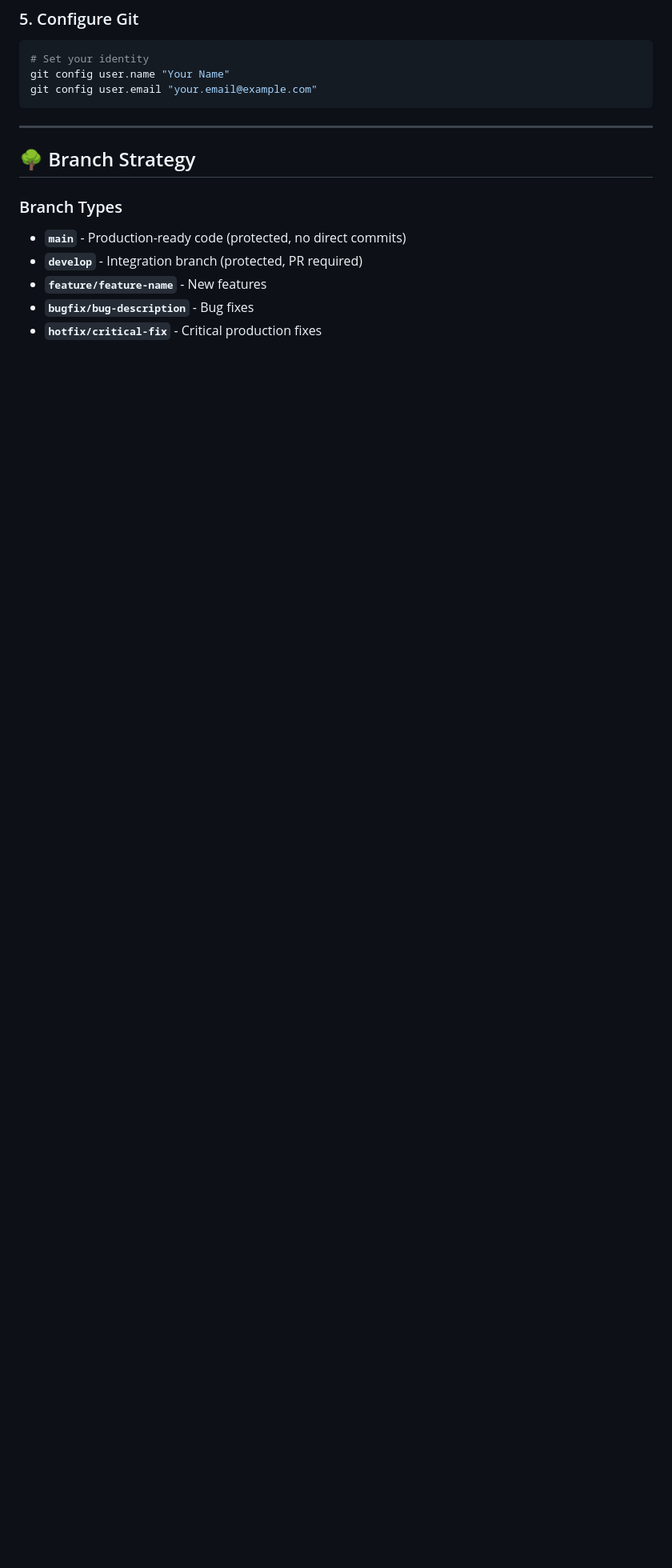
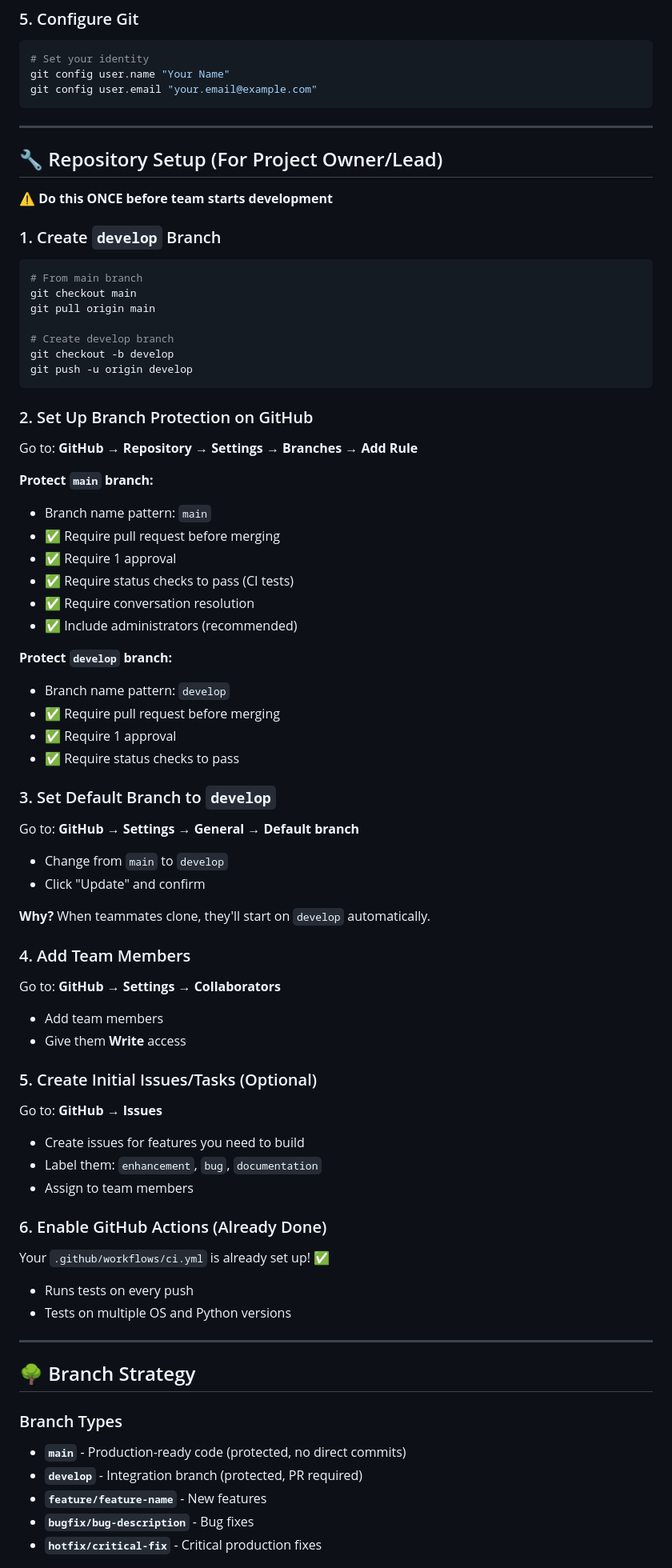
Before and after one commit to PradHolla/CS-555-A-Course-Project, a Markdown page: TEAM_WORKFLOW.md, the part around the change. Shown at 80% size. Rendered like a GitHub page; blank space fills up the shorter version.

Commit message:
docs: add repository setup checklist and workflow for project initiation

````diff
--- a/TEAM_WORKFLOW.md
+++ b/TEAM_WORKFLOW.md
@@ -60,6 +60,69 @@ uv run python app.py
 git config user.name "Your Name"
 git config user.email "your.email@example.com"
 ```
+
+---
+
+## 🔧 Repository Setup (For Project Owner/Lead)
+
+**⚠️ Do this ONCE before team starts development**
+
+### 1. Create `develop` Branch
+
+```bash
+# From main branch
+git checkout main
+git pull origin main
+
+# Create develop branch
+git checkout -b develop
+git push -u origin develop
+```
+
+### 2. Set Up Branch Protection on GitHub
+
+Go to: **GitHub → Repository → Settings → Branches → Add Rule**
+
+**Protect `main` branch:**
+- Branch name pattern: `main`
+- ✅ Require pull request before merging
+- ✅ Require 1 approval
+- ✅ Require status checks to pass (CI tests)
+- ✅ Require conversation resolution
+- ✅ Include administrators (recommended)
+
+**Protect `develop` branch:**
+- Branch name pattern: `develop`
+- ✅ Require pull request before merging
+- ✅ Require 1 approval
+- ✅ Require status checks to pass
+
+### 3. Set Default Branch to `develop`
+
+Go to: **GitHub → Settings → General → Default branch**
+- Change from `main` to `develop`
+- Click "Update" and confirm
+
+**Why?** When teammates clone, they'll start on `develop` automatically.
+
+### 4. Add Team Members
+
+Go to: **GitHub → Settings → Collaborators**
+- Add team members
+- Give them **Write** access
+
+### 5. Create Initial Issues/Tasks (Optional)
+
+Go to: **GitHub → Issues**
+- Create issues for features you need to build
+- Label them: `enhancement`, `bug`, `documentation`
+- Assign to team members
+
+### 6. Enable GitHub Actions (Already Done)
+
+Your `.github/workflows/ci.yml` is already set up! ✅
+- Runs tests on every push
+- Tests on multiple OS and Python versions
 
 ---
 
````
Also changed, not shown: REPO_SETUP_CHECKLIST.md (added, +217 -0 lines).
